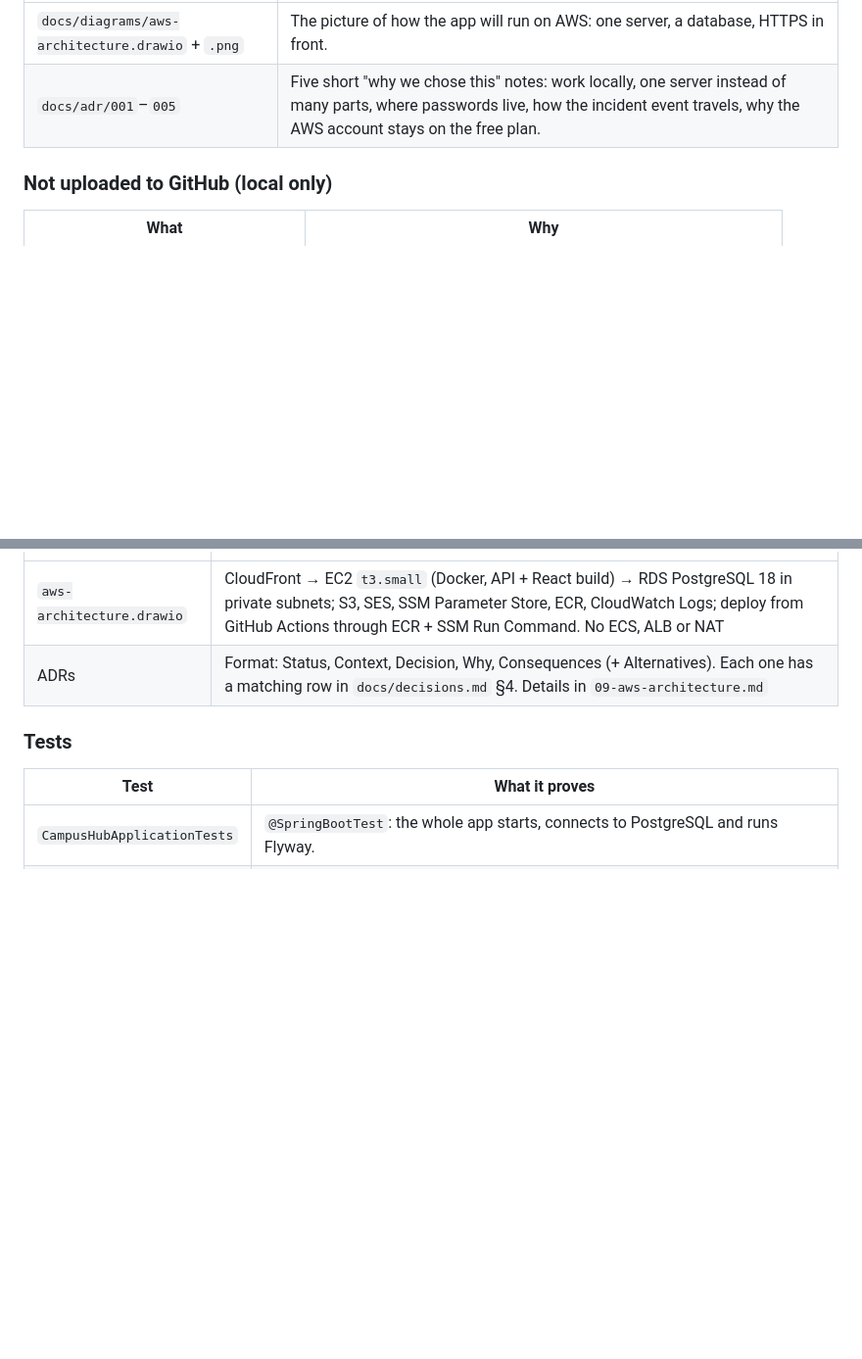
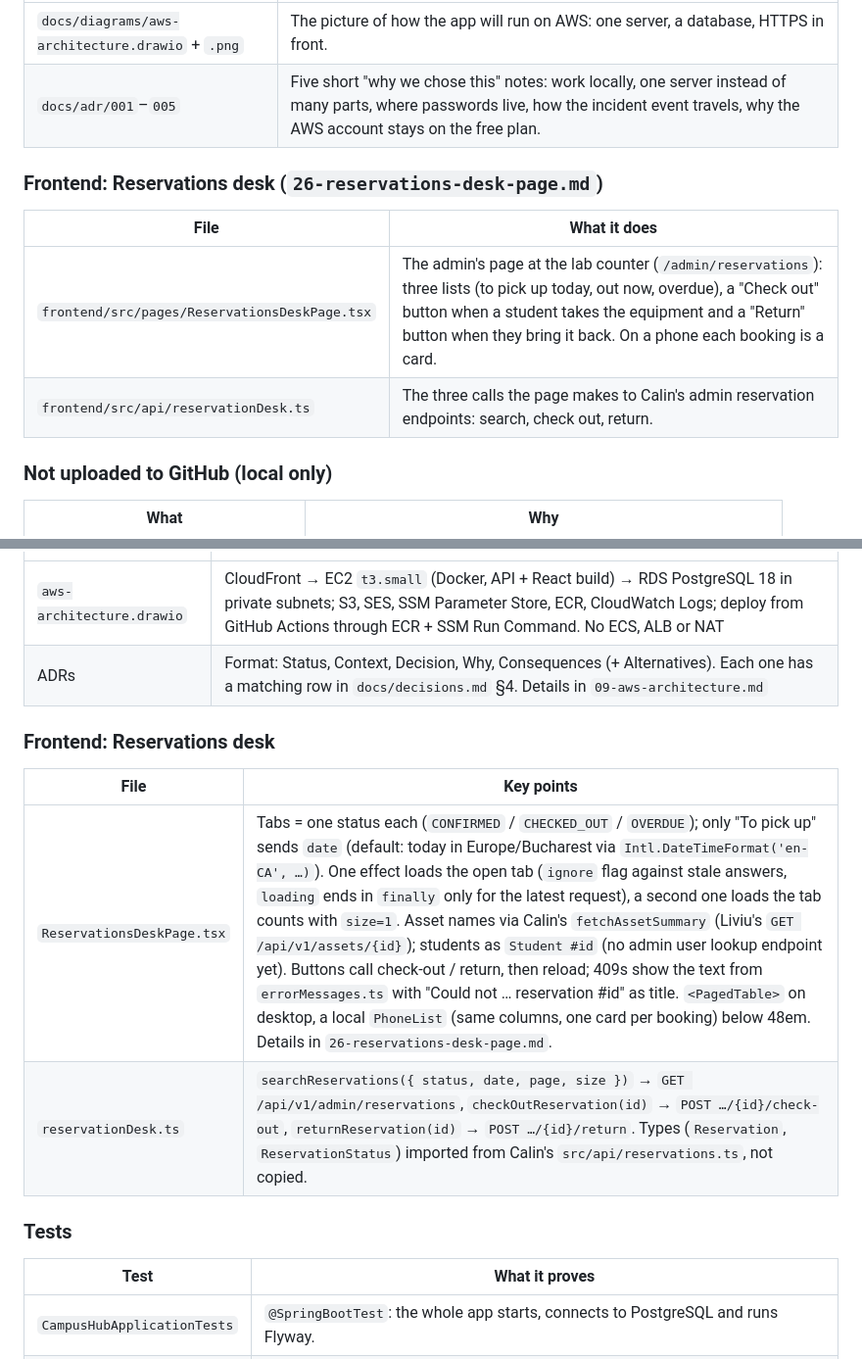
Before and after one commit to FundamenteleInginerieiSoftware/campus-hub, a Markdown page: documentation/Necula_Matei/02-files-explained.md, 2 parts joined by grey strips. Shown at 98% size. Drawn GitHub-style; blank space fills up the shorter version.

Commit message:
feat(frontend): add admin reservations desk page

```diff
--- a/documentation/Necula_Matei/02-files-explained.md
+++ b/documentation/Necula_Matei/02-files-explained.md
@@ -146,6 +147,12 @@ campus-hub/
 | `docs/diagrams/aws-architecture.drawio` + `.png` | The picture of how the app will run on AWS: one server, a database, HTTPS in front. |
 | `docs/adr/001`–`005` | Five short "why we chose this" notes: work locally, one server instead of many parts, where passwords live, how the incident event travels, why the AWS account stays on the free plan. |
 
+### Frontend: Reservations desk (`26-reservations-desk-page.md`)
+| File | What it does |
+|---|---|
+| `frontend/src/pages/ReservationsDeskPage.tsx` | The admin's page at the lab counter (`/admin/reservations`): three lists (to pick up today, out now, overdue), a "Check out" button when a student takes the equipment and a "Return" button when they bring it back. On a phone each booking is a card. |
+| `frontend/src/api/reservationDesk.ts` | The three calls the page makes to Calin's admin reservation endpoints: search, check out, return. |
+
 ### Not uploaded to GitHub (local only)
 | What | Why |
 |---|---|
@@ -231,6 +238,12 @@ campus-hub/
 | `aws-architecture.drawio` | CloudFront → EC2 `t3.small` (Docker, API + React build) → RDS PostgreSQL 18 in private subnets; S3, SES, SSM Parameter Store, ECR, CloudWatch Logs; deploy from GitHub Actions through ECR + SSM Run Command. No ECS, ALB or NAT |
 | ADRs | Format: Status, Context, Decision, Why, Consequences (+ Alternatives). Each one has a matching row in `docs/decisions.md` §4. Details in `09-aws-architecture.md` |
 
+### Frontend: Reservations desk
+| File | Key points |
+|---|---|
+| `ReservationsDeskPage.tsx` | Tabs = one status each (`CONFIRMED` / `CHECKED_OUT` / `OVERDUE`); only "To pick up" sends `date` (default: today in Europe/Bucharest via `Intl.DateTimeFormat('en-CA', …)`). One effect loads the open tab (`ignore` flag against stale answers, `loading` ends in `finally` only for the latest request), a second one loads the tab counts with `size=1`. Asset names via Calin's `fetchAssetSummary` (Liviu's `GET /api/v1/assets/{id}`); students as `Student #id` (no admin user lookup endpoint yet). Buttons call check-out / return, then reload; 409s show the text from `errorMessages.ts` with "Could not … reservation #id" as title. `<PagedTable>` on desktop, a local `PhoneList` (same columns, one card per booking) below 48em. Details in `26-reservations-desk-page.md`. |
+| `reservationDesk.ts` | `searchReservations({ status, date, page, size })` → `GET /api/v1/admin/reservations`, `checkOutReservation(id)` → `POST …/{id}/check-out`, `returnReservation(id)` → `POST …/{id}/return`. Types (`Reservation`, `ReservationStatus`) imported from Calin's `src/api/reservations.ts`, not copied. |
+
 ### Tests
 | Test | What it proves |
 |---|---|
```
Also changed, not shown: other parts of documentation/Necula_Matei/02-files-explained.md (+2 -1 lines), documentation/Necula_Matei/26-reservations-desk-page.md (added, +109 -0 lines), docs/screenshots/desk-01-checkout-409.png (added), docs/screenshots/desk-02-phone.png (added), 3 other files.
